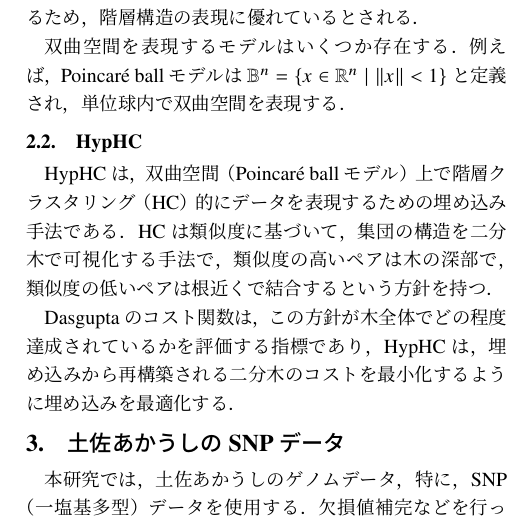
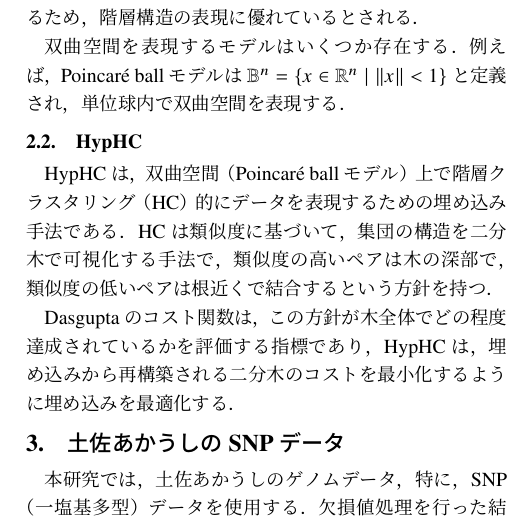
Before and after one commit to kiwaki-lab/SJCIEE2025-mori, a LaTeX document (main.tex): part of one column of the page, cut so that both start at the same text. Compiled offline with pLaTeX and dvipdfmx.

Commit message:
var_20250720を修正

```diff
--- a/main.tex
+++ b/main.tex
@@ -111,7 +111,7 @@ HypHCは，埋め込みから再構築される二分木のコストを最小化
 \section{土佐あかうしのSNPデータ}
 本研究では，土佐あかうしのゲノムデータ，特に，
 SNP（一塩基多型）データを使用する．
-欠損値補完などを行った結果，サンプル数 669 頭，次元数 58,995 SNPとなった．
+欠損値処理を行った結果，サンプル数 669 頭，次元数 58,995 SNPとなった．
 現時点で，他手法で必要となる関連データは入手できなかったため，
 SNP のみで実装可能である HypHC を選択した．
 なお，非類似度としてユークリッド距離を用いた．
```
